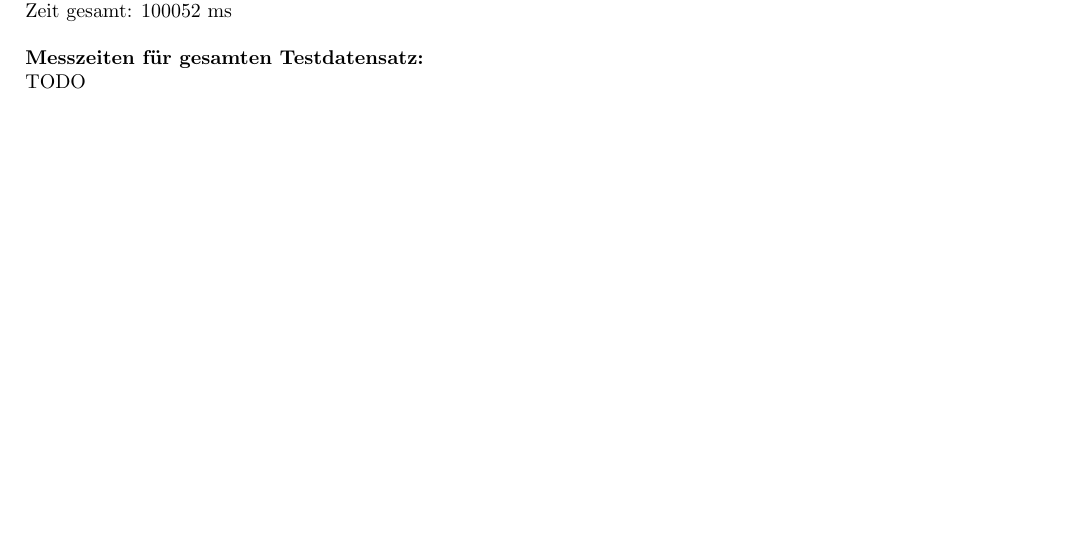
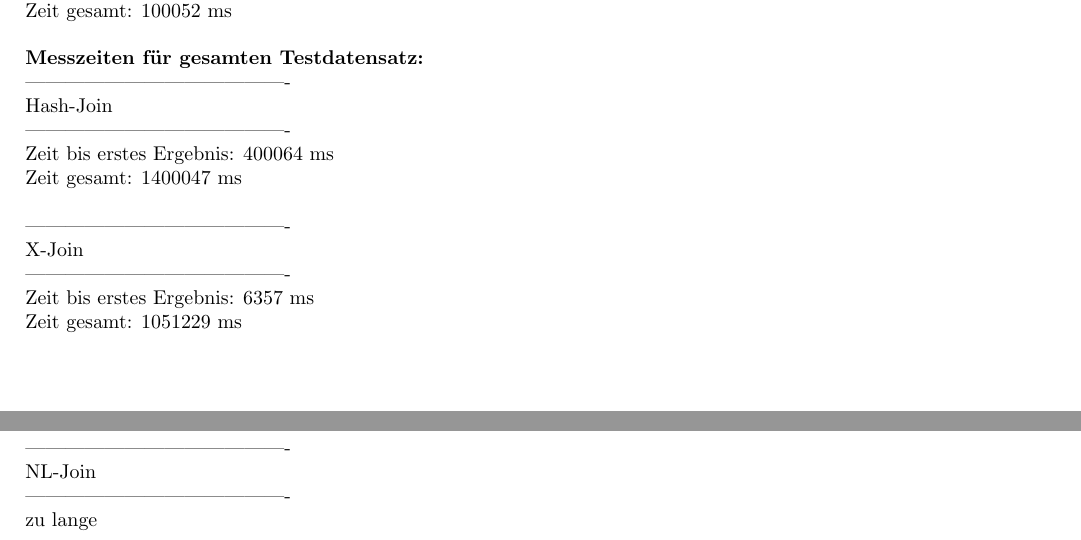
Before and after one commit to becherd/verteilteWebInf, a LaTeX document (LaTeX/Ex5/ex5.tex): part of page 3 of 3 before the commit and two parts of pages 3 and 4 of 4 after it, the two joined at a grey line, cut so that both start at the same text, the shorter picture padded with empty space. Compiled offline with pdfLaTeX.

Commit message:
Messergebnise 5.2

```diff
--- a/LaTeX/Ex5/ex5.tex
+++ b/LaTeX/Ex5/ex5.tex
@@ -228,5 +228,20 @@ Zeit bis erstes Ergebnis: 3921 ms\\
 Zeit gesamt: 100052 ms\\
 \\
 \textbf{Messzeiten für gesamten Testdatensatz:}\\
-TODO
+----------------------------------------\\
+Hash-Join\\
+----------------------------------------\\
+Zeit bis erstes Ergebnis: 400064 ms\\
+Zeit gesamt: 1400047 ms\\
+\\
+----------------------------------------\\
+X-Join\\
+----------------------------------------\\
+Zeit bis erstes Ergebnis: 6357 ms\\
+Zeit gesamt: 1051229 ms\\
+\\
+----------------------------------------\\
+NL-Join\\
+----------------------------------------\\
+zu lange
 \end{document}
```
Also changed, not shown: LaTeX/Ex5/ex5.pdf.
